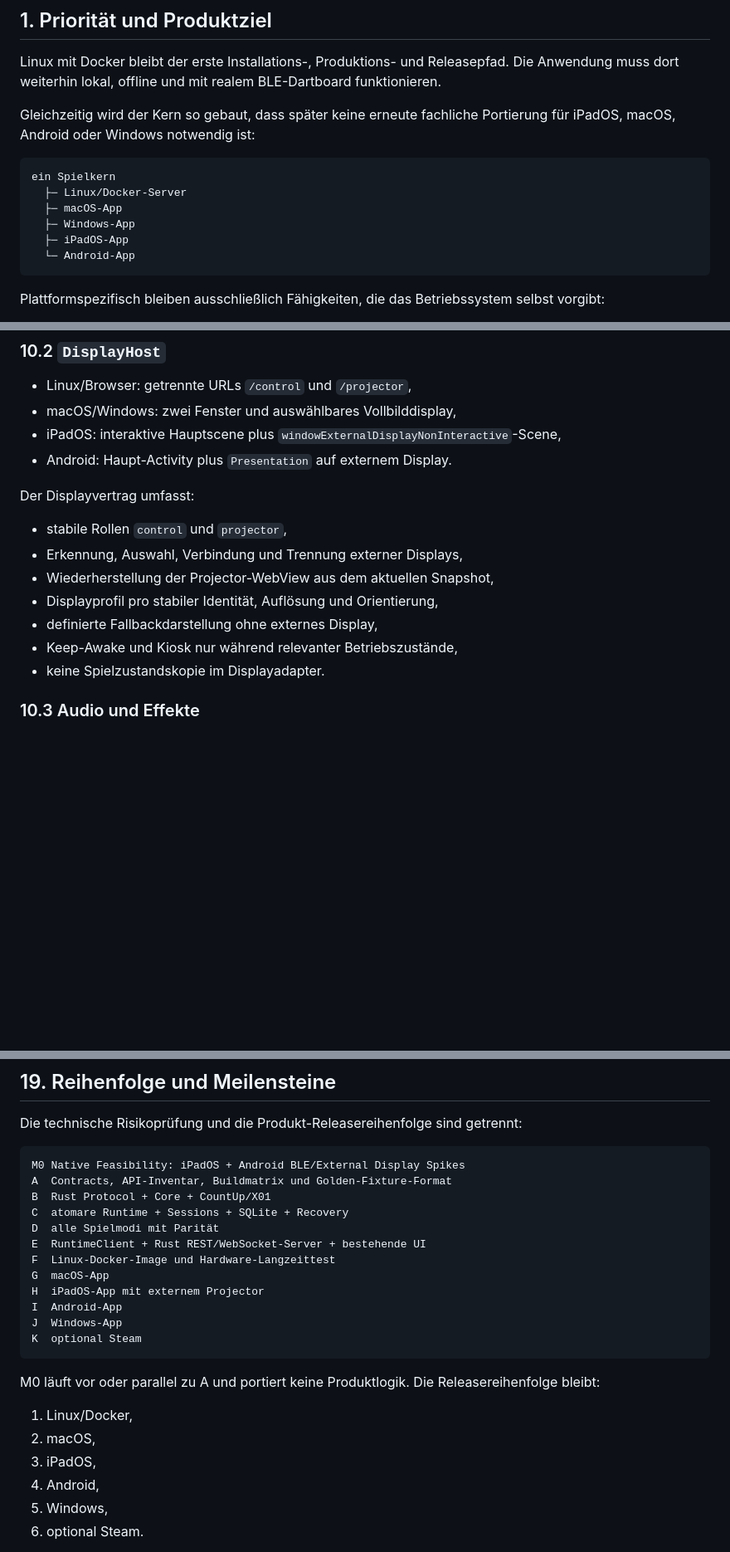
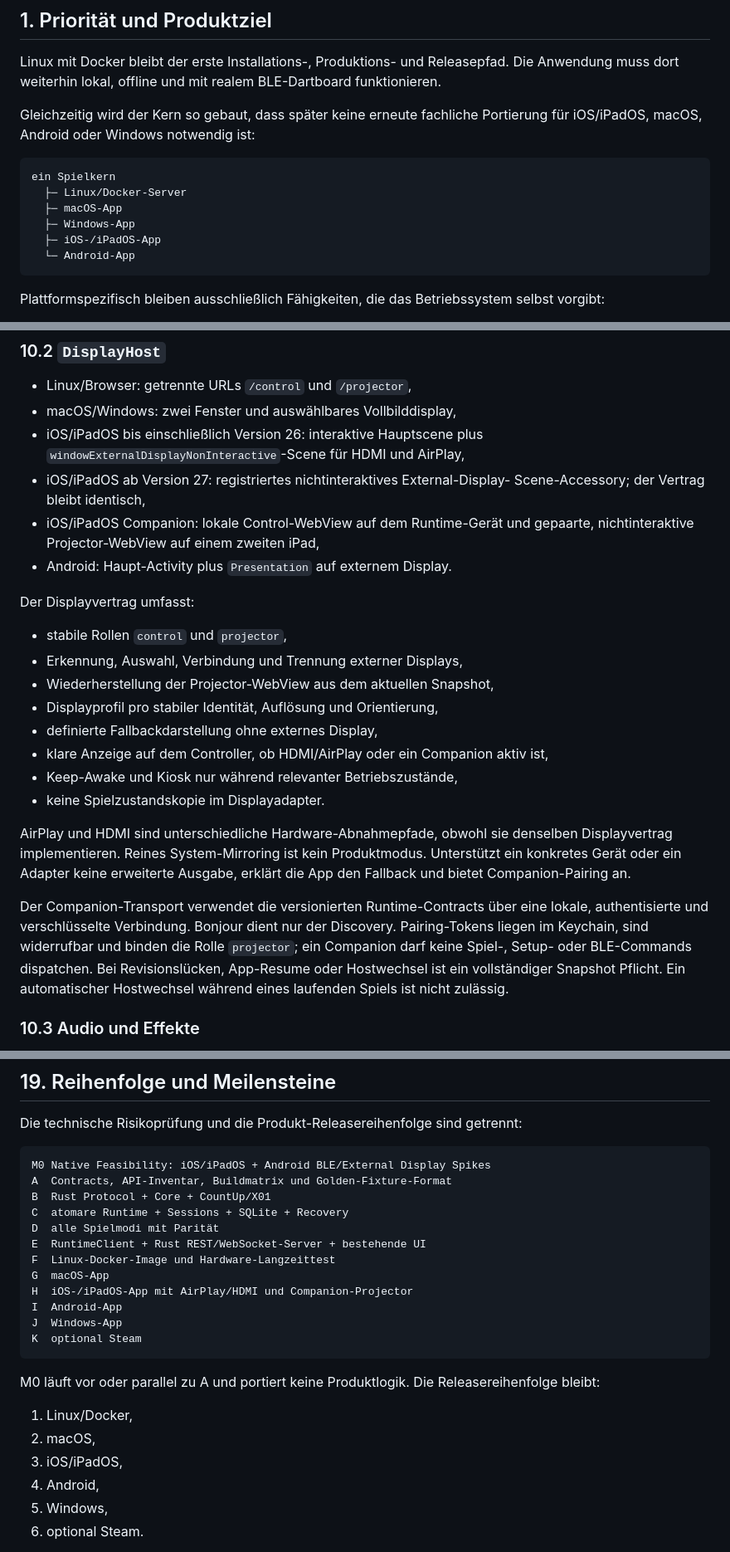
Before and after one commit to gamma/smart-dartboard, a Markdown page: docs/CROSS_PLATFORM_ARCHITECTURE.md, 3 parts joined by grey strips. Shown at 83% size. Rendered like a GitHub page; blank space fills up the shorter version.

````diff
--- a/docs/CROSS_PLATFORM_ARCHITECTURE.md
+++ b/docs/CROSS_PLATFORM_ARCHITECTURE.md
@@ -17,14 +17,14 @@ Die Anwendung muss dort weiterhin lokal, offline und mit realem BLE-Dartboard
 funktionieren.
 
 Gleichzeitig wird der Kern so gebaut, dass später keine erneute fachliche
-Portierung für iPadOS, macOS, Android oder Windows notwendig ist:
+Portierung für iOS/iPadOS, macOS, Android oder Windows notwendig ist:
 
 ```text
 ein Spielkern
   ├─ Linux/Docker-Server
   ├─ macOS-App
   ├─ Windows-App
-  ├─ iPadOS-App
+  ├─ iOS-/iPadOS-App
   └─ Android-App
 ```
 
@@ -448,8 +488,12 @@ Service `FFF0`.
 
 - Linux/Browser: getrennte URLs `/control` und `/projector`,
 - macOS/Windows: zwei Fenster und auswählbares Vollbilddisplay,
-- iPadOS: interaktive Hauptscene plus
-  `windowExternalDisplayNonInteractive`-Scene,
+- iOS/iPadOS bis einschließlich Version 26: interaktive Hauptscene plus
+  `windowExternalDisplayNonInteractive`-Scene für HDMI und AirPlay,
+- iOS/iPadOS ab Version 27: registriertes nichtinteraktives External-Display-
+  Scene-Accessory; der Vertrag bleibt identisch,
+- iOS/iPadOS Companion: lokale Control-WebView auf dem Runtime-Gerät und
+  gepaarte, nichtinteraktive Projector-WebView auf einem zweiten iPad,
 - Android: Haupt-Activity plus `Presentation` auf externem Display.
 
 Der Displayvertrag umfasst:
@@ -459,8 +503,23 @@ Der Displayvertrag umfasst:
 - Wiederherstellung der Projector-WebView aus dem aktuellen Snapshot,
 - Displayprofil pro stabiler Identität, Auflösung und Orientierung,
 - definierte Fallbackdarstellung ohne externes Display,
+- klare Anzeige auf dem Controller, ob HDMI/AirPlay oder ein Companion aktiv
+  ist,
 - Keep-Awake und Kiosk nur während relevanter Betriebszustände,
 - keine Spielzustandskopie im Displayadapter.
+
+AirPlay und HDMI sind unterschiedliche Hardware-Abnahmepfade, obwohl sie
+denselben Displayvertrag implementieren. Reines System-Mirroring ist kein
+Produktmodus. Unterstützt ein konkretes Gerät oder ein Adapter keine erweiterte
+Ausgabe, erklärt die App den Fallback und bietet Companion-Pairing an.
+
+Der Companion-Transport verwendet die versionierten Runtime-Contracts über
+eine lokale, authentisierte und verschlüsselte Verbindung. Bonjour dient nur
+der Discovery. Pairing-Tokens liegen im Keychain, sind widerrufbar und binden
+die Rolle `projector`; ein Companion darf keine Spiel-, Setup- oder BLE-Commands
+dispatchen. Bei Revisionslücken, App-Resume oder Hostwechsel ist ein vollständiger
+Snapshot Pflicht. Ein automatischer Hostwechsel während eines laufenden Spiels
+ist nicht zulässig.
 
 ### 10.3 Audio und Effekte
 
@@ -740,7 +804,7 @@ Release-Workflows laufen, bleiben aber Pflicht vor Veröffentlichung.
 Die technische Risikoprüfung und die Produkt-Releasereihenfolge sind getrennt:
 
 ```text
-M0 Native Feasibility: iPadOS + Android BLE/External Display Spikes
+M0 Native Feasibility: iOS/iPadOS + Android BLE/External Display Spikes
 A  Contracts, API-Inventar, Buildmatrix und Golden-Fixture-Format
 B  Rust Protocol + Core + CountUp/X01
 C  atomare Runtime + Sessions + SQLite + Recovery
@@ -748,7 +812,7 @@ D  alle Spielmodi mit Parität
 E  RuntimeClient + Rust REST/WebSocket-Server + bestehende UI
 F  Linux-Docker-Image und Hardware-Langzeittest
 G  macOS-App
-H  iPadOS-App mit externem Projector
+H  iOS-/iPadOS-App mit AirPlay/HDMI und Companion-Projector
 I  Android-App
 J  Windows-App
 K  optional Steam
@@ -759,7 +823,7 @@ Releasereihenfolge bleibt:
 
 1. Linux/Docker,
 2. macOS,
-3. iPadOS,
+3. iOS/iPadOS,
 4. Android,
 5. Windows,
 6. optional Steam.
````
Also changed, not shown: other parts of docs/CROSS_PLATFORM_ARCHITECTURE.md (+51 -6 lines), docs/APPLE_PORTABILITY.md (+47 -13 lines).
